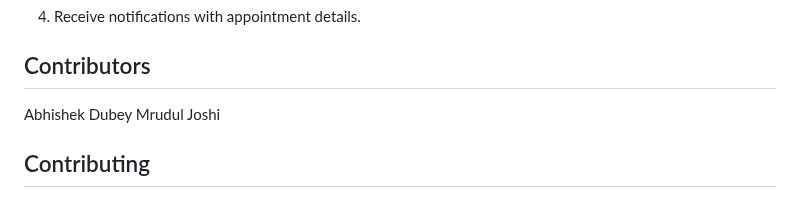
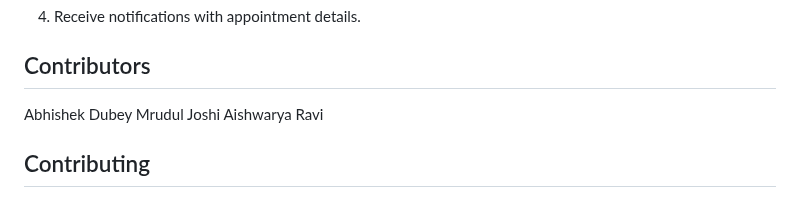
Before and after one commit to mrudul2/SIH-2023, a Markdown page: README.md, the part around the change. Rendered like a GitHub page.

```diff
--- a/README.md
+++ b/README.md
@@ -68,6 +68,7 @@ To use the Hospital Appointment Scheduling System, follow these steps:
 ## Contributors
 Abhishek Dubey
 Mrudul Joshi
+Aishwarya Ravi
 
 ## Contributing
 
```
